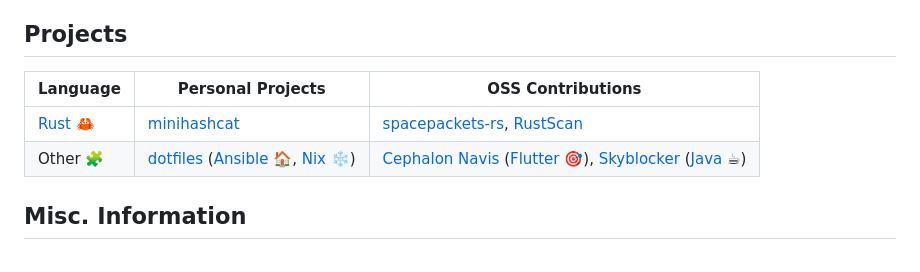
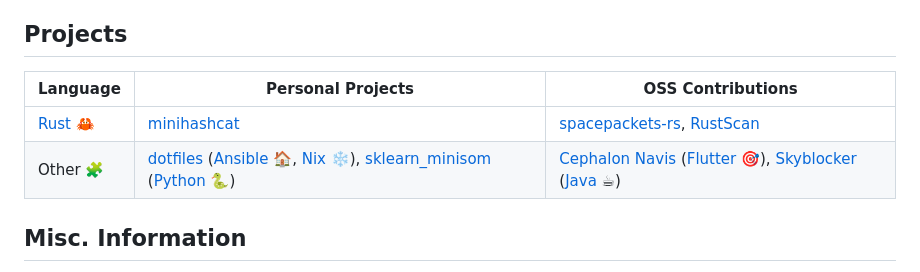
Before and after one commit to koloiyolo/koloiyolo, a Markdown page: README.md, the part around one of its changes. Rendered like a GitHub page.

Commit message:
feat: add sklearn_minisom to projects

```diff
--- a/README.md
+++ b/README.md
@@ -64,10 +64,10 @@ Software Engineer in Mission Control 🛰️
 
 ## Projects
 
-| Language  | Personal Projects                   | OSS Contributions                                         |
-| --------- | ----------------------------------- | --------------------------------------------------------- |
-| [Rust] 🦀 | [minihashcat]                       | [spacepackets-rs], [RustScan]                             |
-| Other 🧩  | [dotfiles] ([Ansible] 🏠, [Nix] ❄️) | [Cephalon Navis] ([Flutter] 🎯), [Skyblocker] ([Java] ☕) |
+| Language  | Personal Projects                                                    | OSS Contributions                                         |
+| --------- | -------------------------------------------------------------------- | --------------------------------------------------------- |
+| [Rust] 🦀 | [minihashcat]                                                        | [spacepackets-rs], [RustScan]                             |
+| Other 🧩  | [dotfiles] ([Ansible] 🏠, [Nix] ❄️), [sklearn_minisom] ([Python] 🐍) | [Cephalon Navis] ([Flutter] 🎯), [Skyblocker] ([Java] ☕) |
 
 [minihashcat]: https://github.com/koloiyolo/minihashcat
 [dotfiles]: https://github.com/koloiyolo/dotfiles
```
Also changed, not shown: other parts of README.md (+1 -0 lines).
